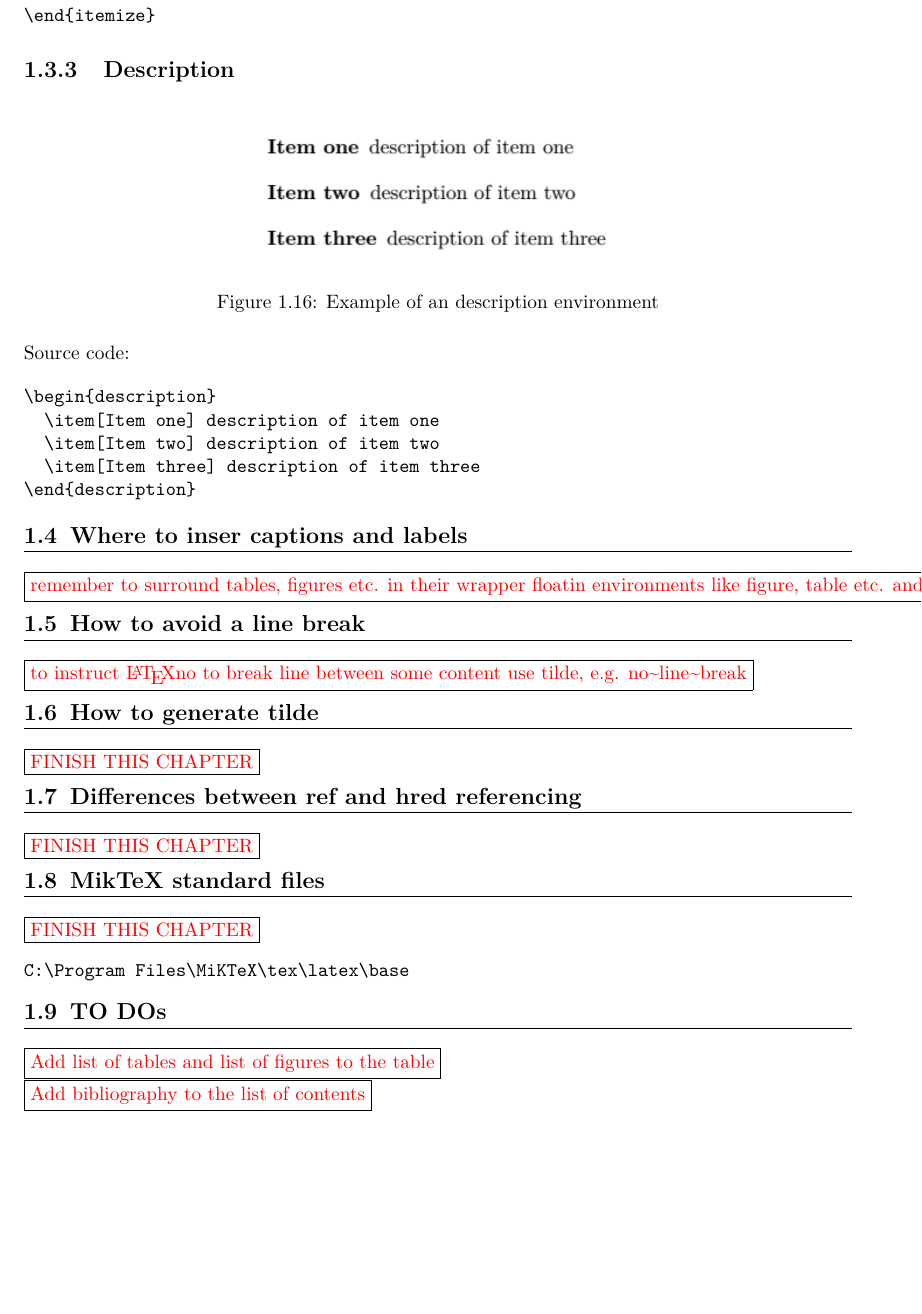
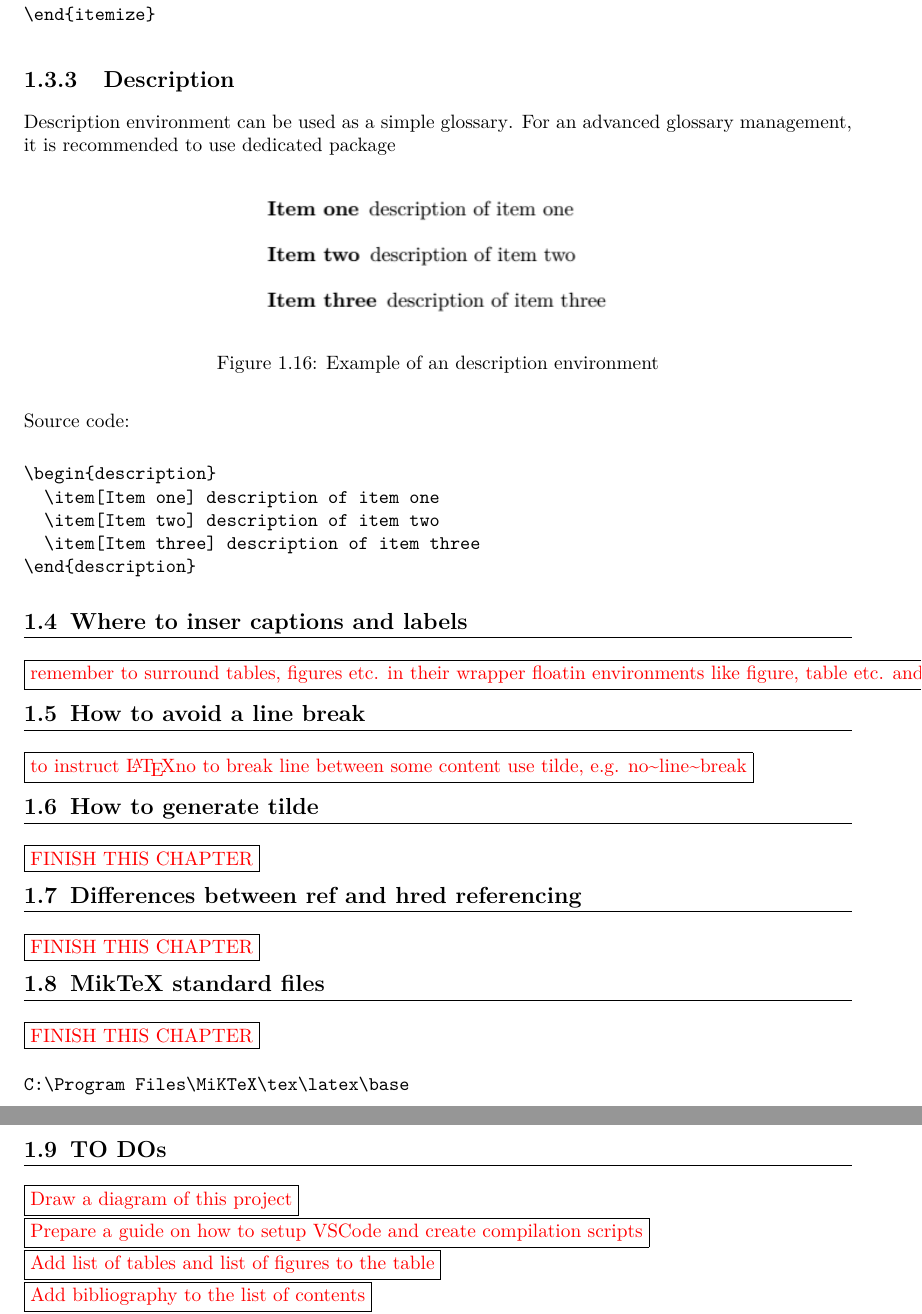
Before and after one commit to Tomasz-Zdeb/Computer-Science-Doc, a LaTeX book (main.tex, which reads content/LaTeX/LaTeX.tex): part of page 10 of 22 before the commit and two parts of pages 10 and 11 of 22 after it, the two joined at a grey line, cut so that both start at the same text, the shorter picture padded with empty space. Compiled offline with pdfLaTeX.

Commit message:
Added references to glossary section and added to-dos

```diff
--- a/content/LaTeX/LaTeX.tex
+++ b/content/LaTeX/LaTeX.tex
@@ -186,6 +186,8 @@ Source code:
 
 \subsection{Description}
 
+Description environment can be used as a simple \hyperref[section:glossaries]{glossary}. For an advanced glossary management, it is recommended to use dedicated \hyperref[section:glossaries]{package}
+
 \begin{figure}[H]
 \centering
 \includegraphics[scale=0.8]{content/LaTeX/figures/description_outcome_example.png}
@@ -217,6 +219,8 @@ Source code:
 C:\Program Files\MiKTeX\tex\latex\base
 \end{verbatim}
 \section{TO DOs}
+\fbox{\textcolor{red}{Draw a diagram of this project}}\\
+\fbox{\textcolor{red}{Prepare a guide on how to setup VSCode and create compilation scripts}}\\
 \fbox{\textcolor{red}{Add list of tables and list of figures to the table}}\\
 \fbox{\textcolor{red}{Add bibliography to the list of contents}}\\
 \fbox{\textcolor{red}{Add non numbered chapter: acronyms and glossaries to table of contents}}\\
```
Also changed, not shown: content/LaTeX/LaTeX.tex (2 more changed lines).
